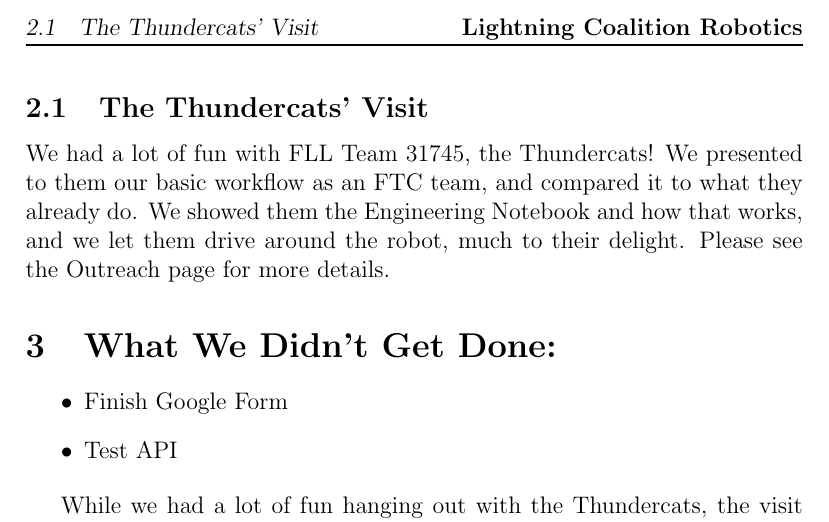
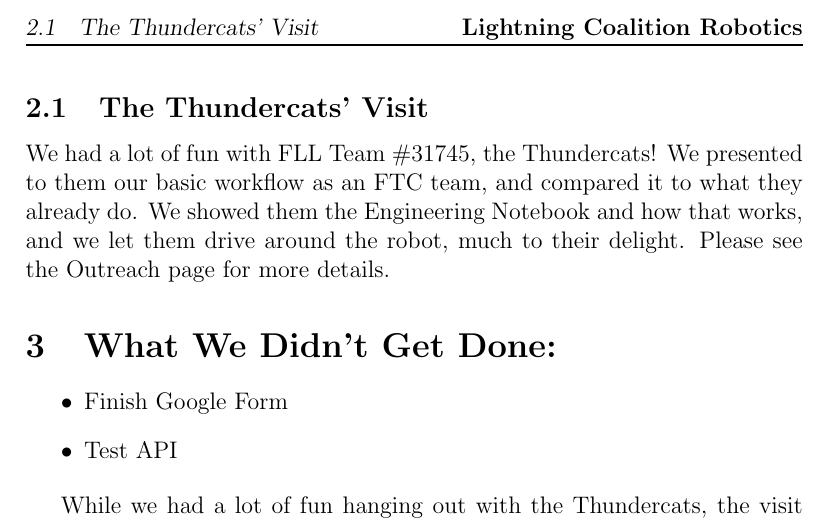
Before and after one commit to LightningCoalitionRobotics/notebook-2018-19, a LaTeX document (Source/february2.tex): part of page 2 of 2, cut so that both start at the same text. Compiled offline with pdfLaTeX.

Commit message:
Compiled 2/2

```diff
--- a/Source/february2.tex
+++ b/Source/february2.tex
@@ -49,7 +49,7 @@ With two weeks left until our next qualifier, there's a lot still to do. Chris i
 Today, we spoke with the FLL robotics coach at our school (not the team that visited today) about an outreach opportunity for March. The builders have almost the scissor lift, and Chris has almost finished his notebook program. The administrative team talked about our presentation for the qualifier and about improving the way we scout.
 
 \subsection{The Thundercats' Visit}
-We had a lot of fun with FLL Team #31745, the Thundercats! We presented to them our basic workflow as an FTC team, and compared it to what they already do. We showed them the Engineering Notebook and how that works, and we let them drive around the robot, much to their delight. Please see the Outreach page for more details.
+We had a lot of fun with FLL Team \#31745, the Thundercats! We presented to them our basic workflow as an FTC team, and compared it to what they already do. We showed them the Engineering Notebook and how that works, and we let them drive around the robot, much to their delight. Please see the Outreach page for more details.
 
 \section{What We Didn't Get Done:} % Explain what the team didn't get done during practice.
 \begin{itemize}
```
Also changed, not shown: Output/february2.pdf (added).
